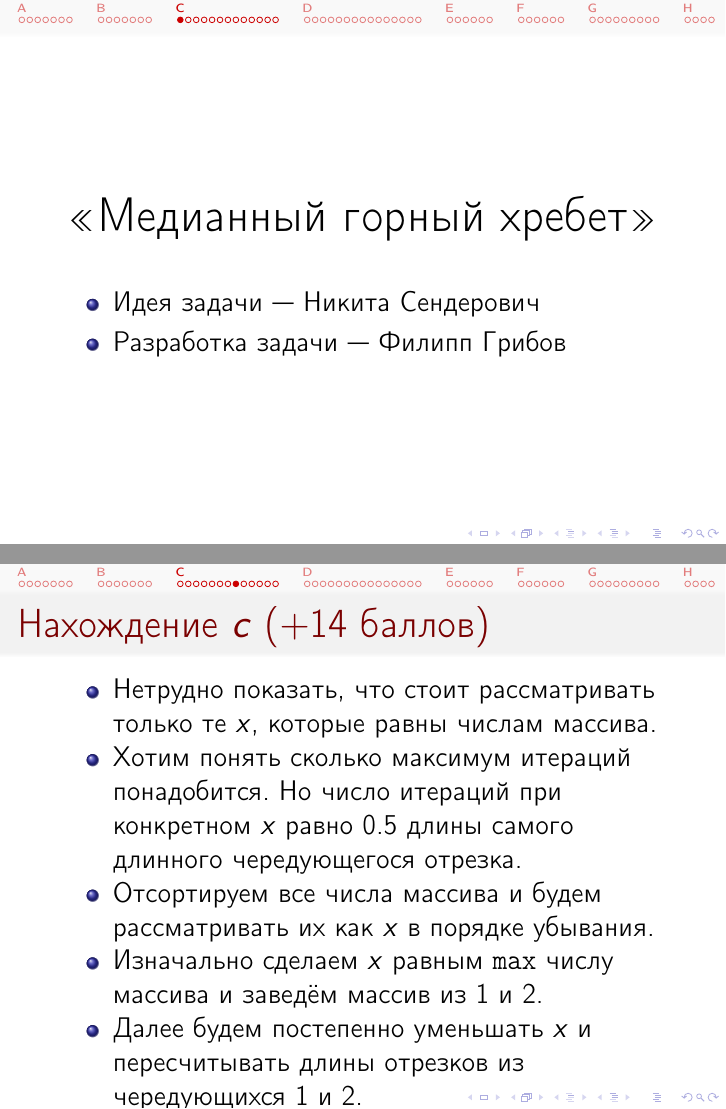
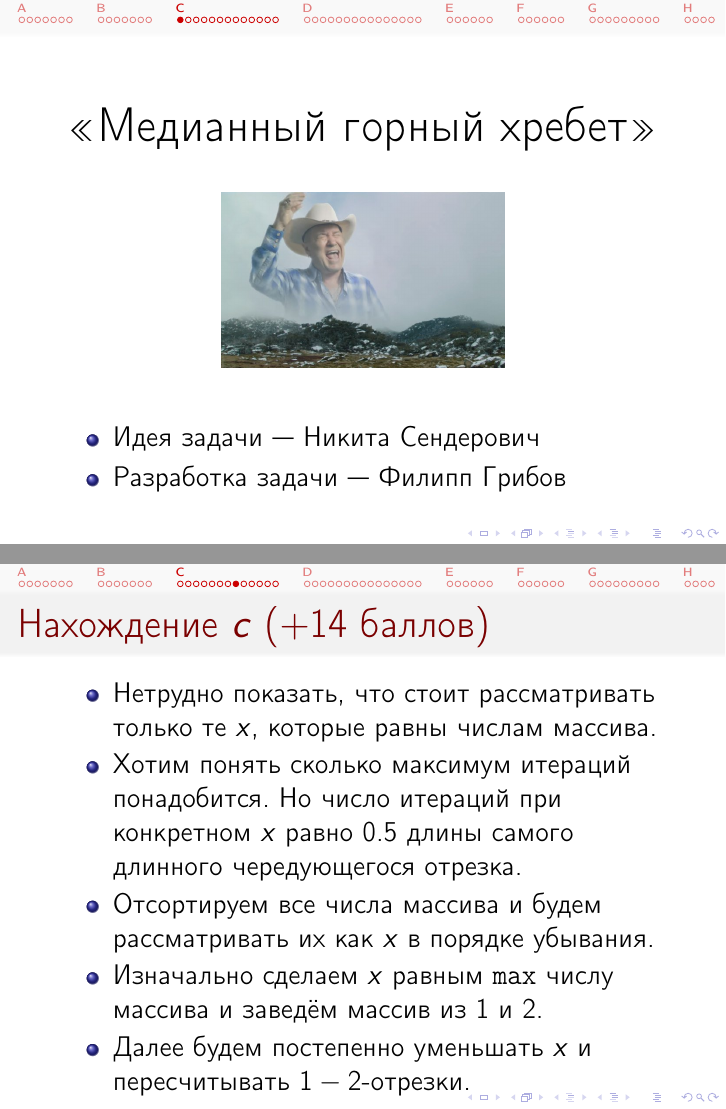
Before and after one commit to cdkrot/open-2020-editorial, LaTeX slides (editorial.tex, which reads c-median.tex): pages 16 and 23 of 68, joined at a grey line. Compiled offline with pdfLaTeX.

Commit message:
Added C meme

```diff
--- a/c-median.tex
+++ b/c-median.tex
@@ -2,6 +2,10 @@
   \begin{center}
     \LARGE <<Медианный горный хребет>>
   \end{center}
+
+\begin{center}
+	\includegraphics[width=5cm]{memes/c-meme.jpg}
+\end{center}
 
   \begin{itemize}
   \item Идея задачи --- Никита Сендерович
@@ -122,7 +126,7 @@
     самого длинного чередующегося отрезка.
   \item Отсортируем все числа массива и будем рассматривать их как $x$ в порядке убывания.
   \item Изначально сделаем $x$ равным \t{max} числу массива и заведём массив из $1$ и $2$.
-  \item Далее будем постепенно уменьшать $x$ и пересчитывать длины отрезков из чередующихся $1$ и $2$.
+  \item Далее будем постепенно уменьшать $x$ и пересчитывать $1-2$-отрезки.
   \end{itemize}
 \end{frame}
 
```
Also changed, not shown: memes/c-meme.jpg (added), c-median.tex (2 more changed lines).
